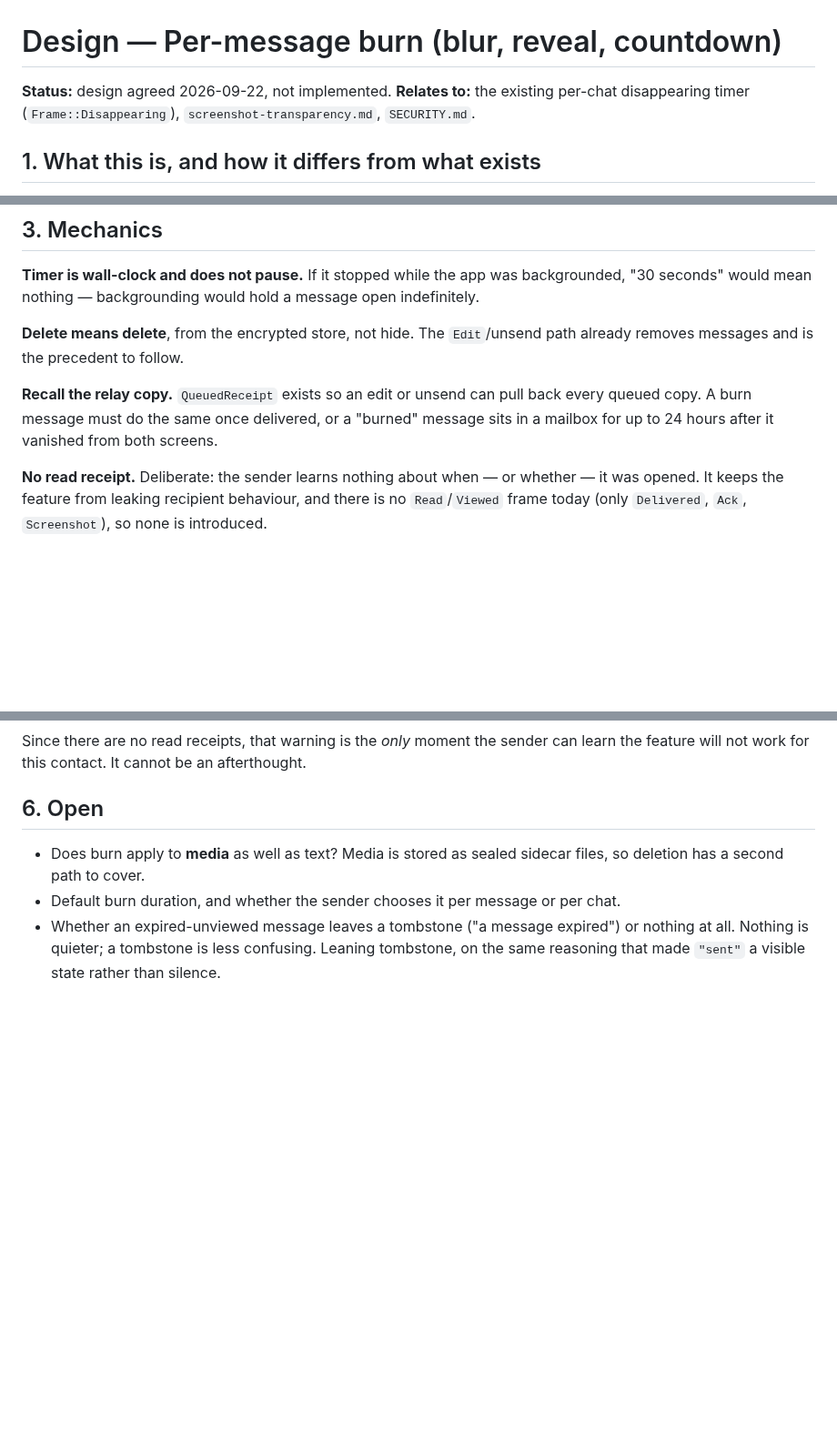
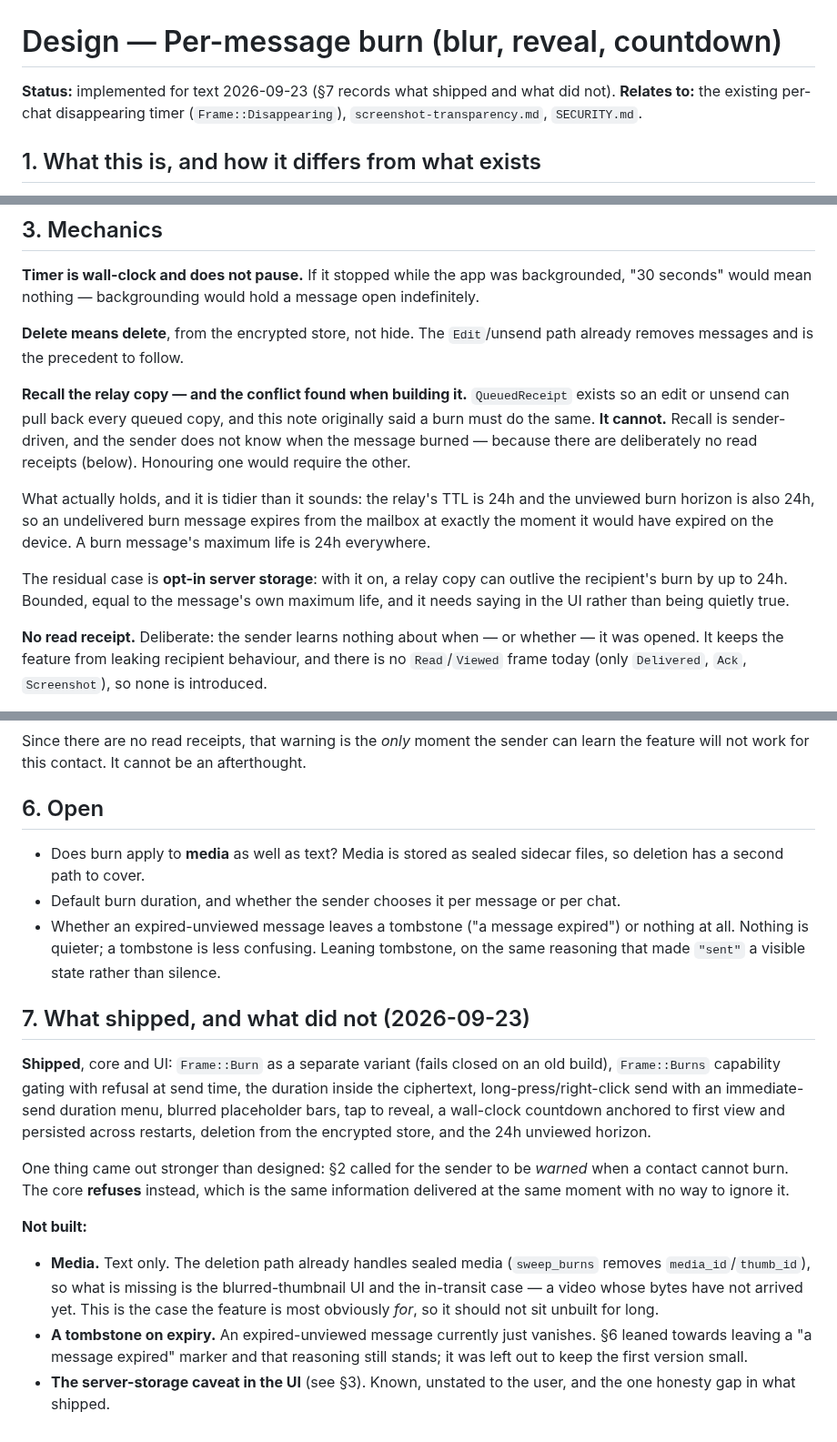
Before and after one commit to nightdropapp/nightdrop, a Markdown page: docs/design/burn-messages.md, 3 parts joined by grey strips. Shown at 91% size. Drawn GitHub-style; blank space fills up the shorter version.

Commit message:
Burn messages: record what shipped, and a conflict the build exposed
The note said a burn must recall its queued relay copy the way an edit or
unsend does. It cannot: recall is sender-driven and the sender never learns
when the message burned, because there are deliberately no read receipts.
Honouring one requirement would have required breaking the other, and nothing
in the note noticed.

What holds instead is tidier: the relay TTL is 24h and the unviewed burn
horizon is 24h, so an undelivered burn expires from the mailbox exactly when
it would have expired on the device. The residual case is opt-in server
storage, where a copy can outlive the recipient's burn by up to 24h — bounded,
equal to the message's own maximum life, and something the UI has to say
rather than leave quietly true. That is the one honesty gap in what shipped.

§7 lists the rest: media is not built (the case the feature is most obviously
for), and an expired-unviewed message currently vanishes with no tombstone.
One thing came out stronger than designed — §2 asked for the sender to be
warned when a contact cannot burn; the core refuses outright.

Co-Authored-By: Claude Opus 5 <noreply@anthropic.com>
Claude-Session: https://claude.ai/code/session_01Po7Fq3iTb6HSgjGwTESYE3

```diff
--- a/docs/design/burn-messages.md
+++ b/docs/design/burn-messages.md
@@ -1,6 +1,6 @@
 # Design — Per-message burn (blur, reveal, countdown)
 
-**Status:** design agreed 2026-09-22, not implemented.
+**Status:** implemented for text 2026-09-23 (§7 records what shipped and what did not).
 **Relates to:** the existing per-chat disappearing timer (`Frame::Disappearing`),
 `screenshot-transparency.md`, `SECURITY.md`.
 
@@ -47,9 +47,18 @@ recording**, and on **a camera pointed at the screen**.
 **Delete means delete**, from the encrypted store, not hide. The `Edit`/unsend path already
 removes messages and is the precedent to follow.
 
-**Recall the relay copy.** `QueuedReceipt` exists so an edit or unsend can pull back every queued
-copy. A burn message must do the same once delivered, or a "burned" message sits in a mailbox for
-up to 24 hours after it vanished from both screens.
+**Recall the relay copy — and the conflict found when building it.** `QueuedReceipt` exists so an
+edit or unsend can pull back every queued copy, and this note originally said a burn must do the
+same. **It cannot.** Recall is sender-driven, and the sender does not know when the message burned
+— because there are deliberately no read receipts (below). Honouring one would require the other.
+
+What actually holds, and it is tidier than it sounds: the relay's TTL is 24h and the unviewed burn
+horizon is also 24h, so an undelivered burn message expires from the mailbox at exactly the moment
+it would have expired on the device. A burn message's maximum life is 24h everywhere.
+
+The residual case is **opt-in server storage**: with it on, a relay copy can outlive the
+recipient's burn by up to 24h. Bounded, equal to the message's own maximum life, and it needs
+saying in the UI rather than being quietly true.
 
 **No read receipt.** Deliberate: the sender learns nothing about when — or whether — it was
 opened. It keeps the feature from leaking recipient behaviour, and there is no `Read`/`Viewed`
@@ -90,3 +99,27 @@ feature will not work for this contact. It cannot be an afterthought.
 * Whether an expired-unviewed message leaves a tombstone ("a message expired") or nothing at all.
   Nothing is quieter; a tombstone is less confusing. Leaning tombstone, on the same reasoning that
   made `"sent"` a visible state rather than silence.
+
+## 7. What shipped, and what did not (2026-09-23)
+
+**Shipped**, core and UI: `Frame::Burn` as a separate variant (fails closed on an old build),
+`Frame::Burns` capability gating with refusal at send time, the duration inside the ciphertext,
+long-press/right-click send with an immediate-send duration menu, blurred placeholder bars, tap to
+reveal, a wall-clock countdown anchored to first view and persisted across restarts, deletion from
+the encrypted store, and the 24h unviewed horizon.
+
+One thing came out stronger than designed: §2 called for the sender to be *warned* when a contact
+cannot burn. The core **refuses** instead, which is the same information delivered at the same
+moment with no way to ignore it.
+
+**Not built:**
+
+* **Media.** Text only. The deletion path already handles sealed media (`sweep_burns` removes
+  `media_id`/`thumb_id`), so what is missing is the blurred-thumbnail UI and the in-transit case —
+  a video whose bytes have not arrived yet. This is the case the feature is most obviously *for*,
+  so it should not sit unbuilt for long.
+* **A tombstone on expiry.** An expired-unviewed message currently just vanishes. §6 leaned
+  towards leaving a "a message expired" marker and that reasoning still stands; it was left out to
+  keep the first version small.
+* **The server-storage caveat in the UI** (see §3). Known, unstated to the user, and the one
+  honesty gap in what shipped.
```
